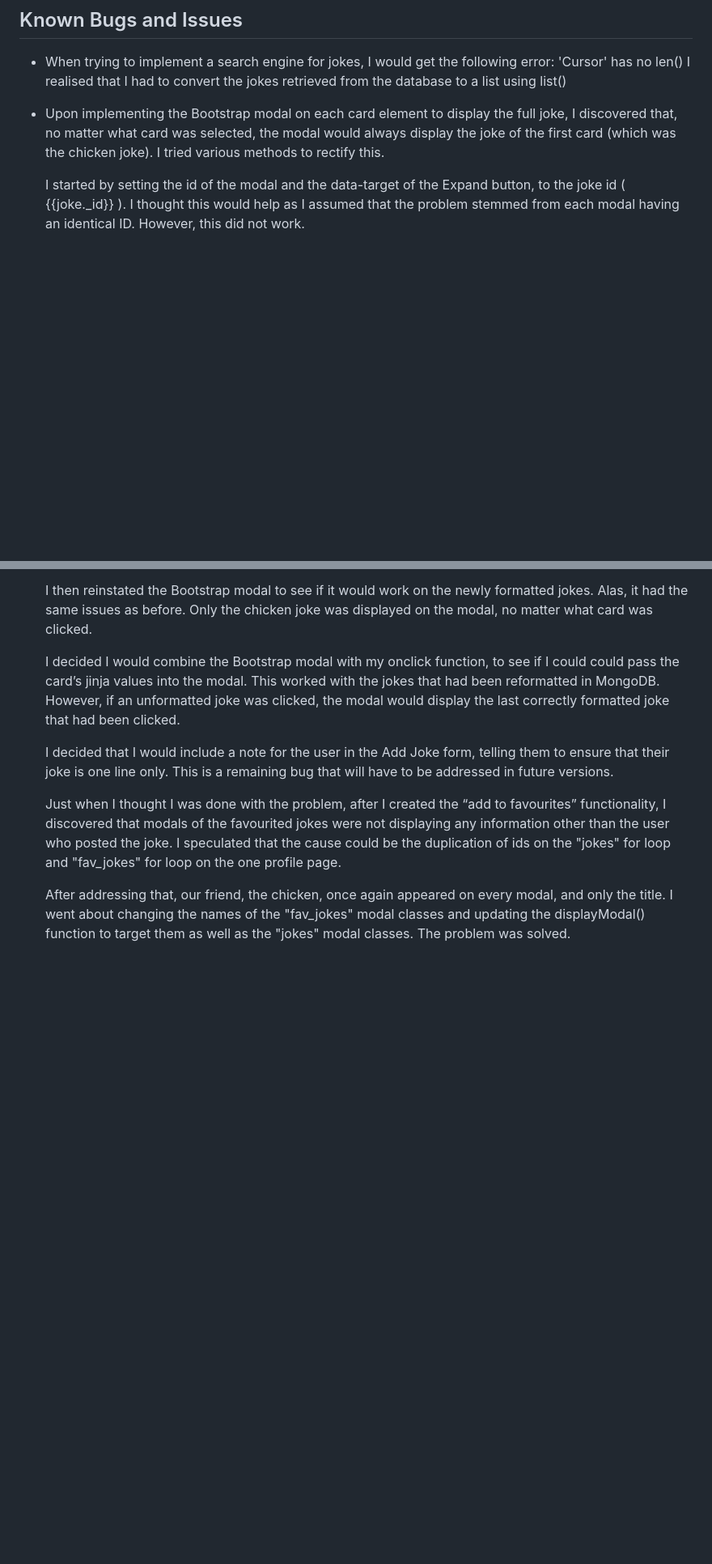
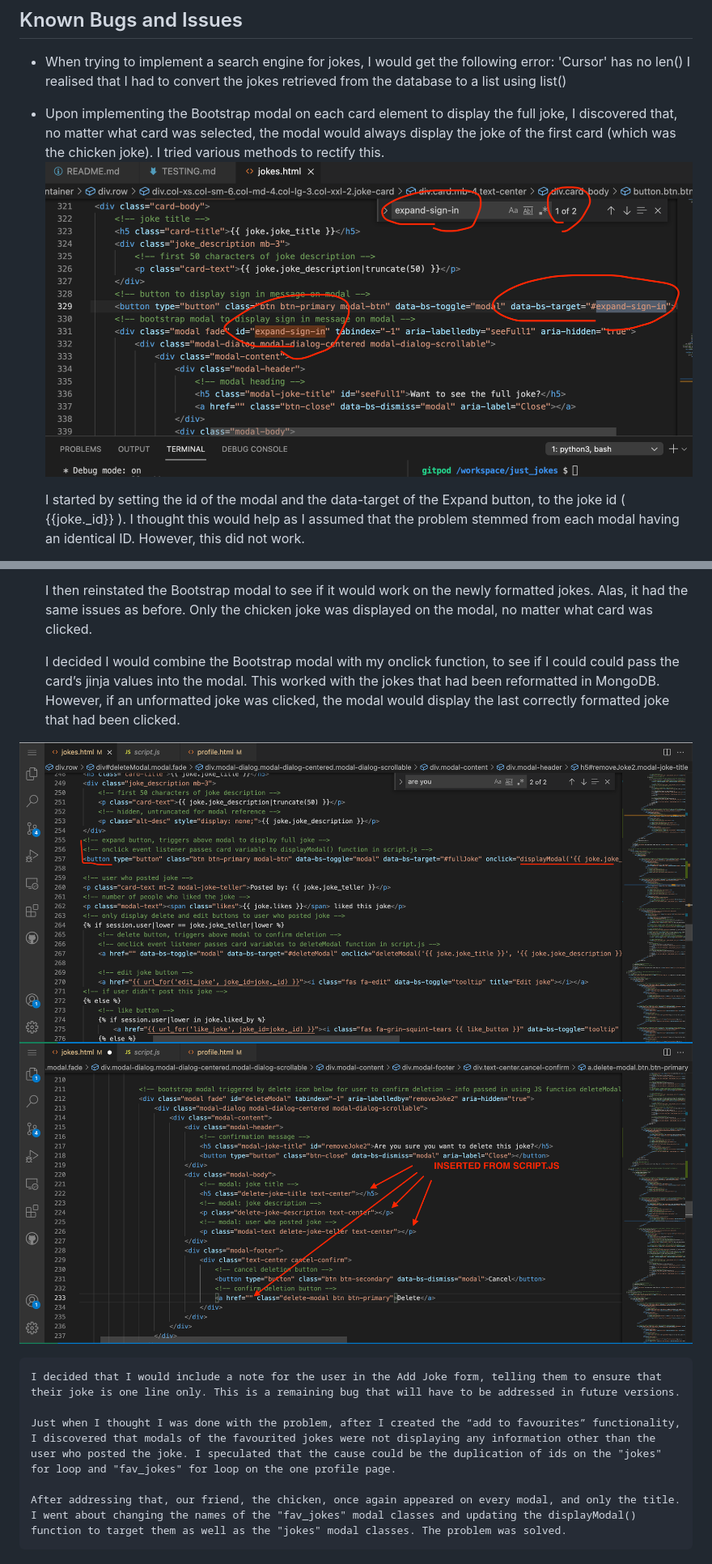
Before and after one commit to DarraghReid/just_jokes, a Markdown page: TESTING.md, 2 parts joined by grey strips. Shown: that part at 81% size. Drawn GitHub-style; pictures changed too: static/images/modal-full-insert.png (added), static/images/modal-ids.png (added), static/images/modal-js-insert.png (added); blank space fills up the shorter version.

Commit message:
add imagery to TESTING.md, add to Remaining Bugs section

```diff
--- a/TESTING.md
+++ b/TESTING.md
@@ -470,6 +468,7 @@ The site was tested by various peers and family members throughout the building
 I realised that I had to convert the jokes retrieved from the database to a list using list()
 
 * Upon implementing the Bootstrap modal on each card element to display the full joke, I discovered that, no matter what card was selected, the modal would always display the joke of the first card (which was the chicken joke). I tried various methods to rectify this.
+![Responsive](static/images/modal-ids.png)
 
     I started by setting the id of the modal and the data-target of the Expand button, to the joke id ( {{joke._id}} ). I thought this would help as I assumed that the problem stemmed from each modal having an identical ID. However, this did not work.
 
@@ -491,8 +490,10 @@ I realised that I had to convert the jokes retrieved from the database to a list
 
     I decided I would combine the Bootstrap modal with my onclick function, to see if I could could pass the card’s jinja values into the modal. This worked with the jokes that had been reformatted in MongoDB. However, if an unformatted joke was clicked, the modal would display the last correctly formatted joke that had been clicked.
 
+![Responsive](static/images/modal-full-insert.png)
+![Responsive](static/images/modal-js-insert.png)
+
     I decided that I would include a note for the user in the Add Joke form, telling them to ensure that their joke is one line only. This is a remaining bug that will have to be addressed in future versions.
-
 
     Just when I thought I was done with the problem, after I created the “add to favourites” functionality, I discovered that modals of the favourited jokes were not displaying any information other than the user who posted the joke. I speculated that the cause could be the duplication of ids on the "jokes" for loop and "fav_jokes" for loop on the one profile page.
 
```
Also changed, not shown: other parts of TESTING.md (+21 -3 lines), static/images/modal-id-dev.png (added), static/images/modal-js.png (added), static/images/modal-onclick.png (added), 1 other file.
